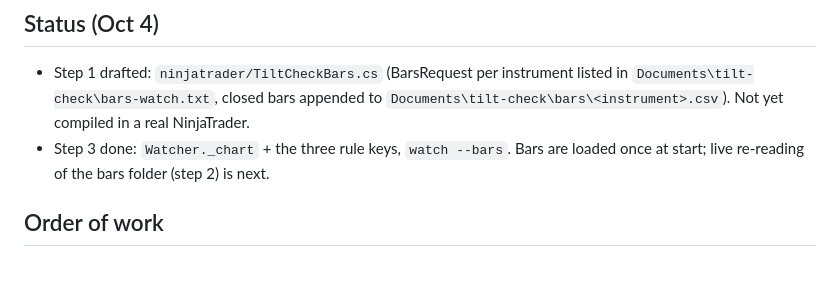
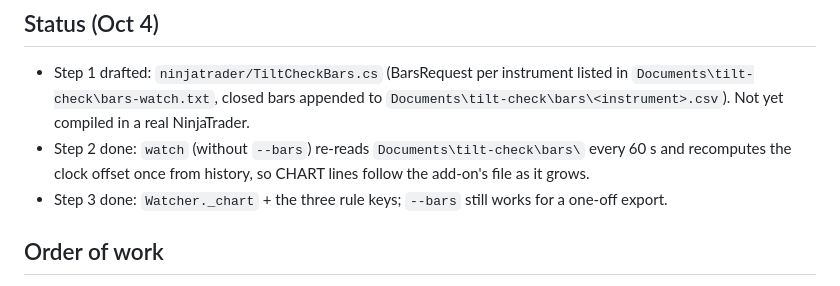
Before and after one commit to ssap-pa/tilt-check, a Markdown page: docs/LIVE-INDICATORS.md, the part around the change. GitHub-like rendering.

Commit message:
docs: live indicators status (step 2 done)

```diff
--- a/docs/LIVE-INDICATORS.md
+++ b/docs/LIVE-INDICATORS.md
@@ -24,7 +24,8 @@ Two options, in order of preference:
 ## Status (Oct 4)
 
 - Step 1 drafted: `ninjatrader/TiltCheckBars.cs` (BarsRequest per instrument listed in `Documents\tilt-check\bars-watch.txt`, closed bars appended to `Documents\tilt-check\bars\<instrument>.csv`). Not yet compiled in a real NinjaTrader.
-- Step 3 done: `Watcher._chart` + the three rule keys, `watch --bars`. Bars are loaded once at start; live re-reading of the bars folder (step 2) is next.
+- Step 2 done: `watch` (without `--bars`) re-reads `Documents\tilt-check\bars\` every 60 s and recomputes the clock offset once from history, so CHART lines follow the add-on's file as it grows.
+- Step 3 done: `Watcher._chart` + the three rule keys; `--bars` still works for a one-off export.
 
 ## Order of work
 
```
